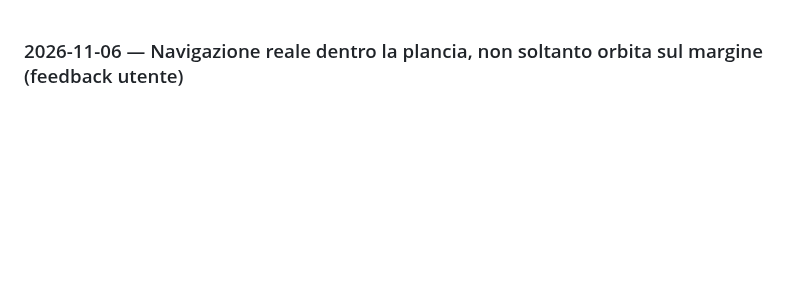
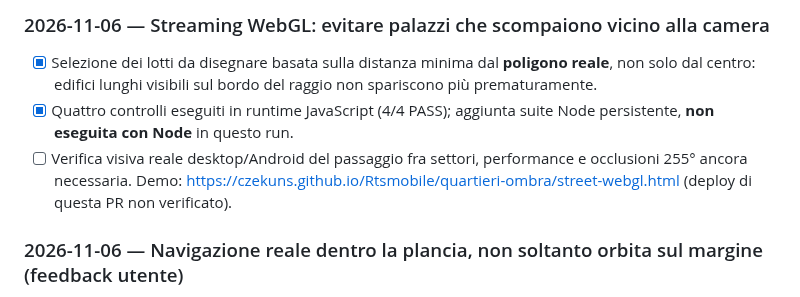
Before and after one commit to CzekUns/Rtsmobile, a Markdown page: quartieri-ombra/ROADMAP.md, the part around the change. GitHub-like rendering; blank space fills up the shorter version.

Commit message:
docs(qo): record footprint streaming fix and unverified browser QA

```diff
--- a/quartieri-ombra/ROADMAP.md
+++ b/quartieri-ombra/ROADMAP.md
@@ -1,3 +1,8 @@
+### 2026-11-06 — Streaming WebGL: evitare palazzi che scompaiono vicino alla camera
+- [x] Selezione dei lotti da disegnare basata sulla distanza minima dal **poligono reale**, non solo dal centro: edifici lunghi visibili sul bordo del raggio non spariscono più prematuramente.
+- [x] Quattro controlli eseguiti in runtime JavaScript (4/4 PASS); aggiunta suite Node persistente, **non eseguita con Node** in questo run.
+- [ ] Verifica visiva reale desktop/Android del passaggio fra settori, performance e occlusioni 255° ancora necessaria. Demo: https://czekuns.github.io/Rtsmobile/quartieri-ombra/street-webgl.html (deploy di questa PR non verificato).
+
 ### 2026-11-06 — Navigazione reale dentro la plancia, non soltanto orbita sul margine (feedback utente)
 - [x] Diagnosi: LAB WebGL visualizzava soltanto 38 palazzi attorno al gruppo Cross Street, terreno 1350×1350 e strade entro 660 unità; OrbitControls imponeva `maxTargetRadius=540` attorno all'origine (0,0), bloccando la camera lontano dalla mappa 2700×2100.
 - [x] Rimossa la restrizione radiale; ingresso della telecamera al vero crocevia `world.hub` a quota lampione, orientato lungo Cross Street, vista ravvicinata.
```
